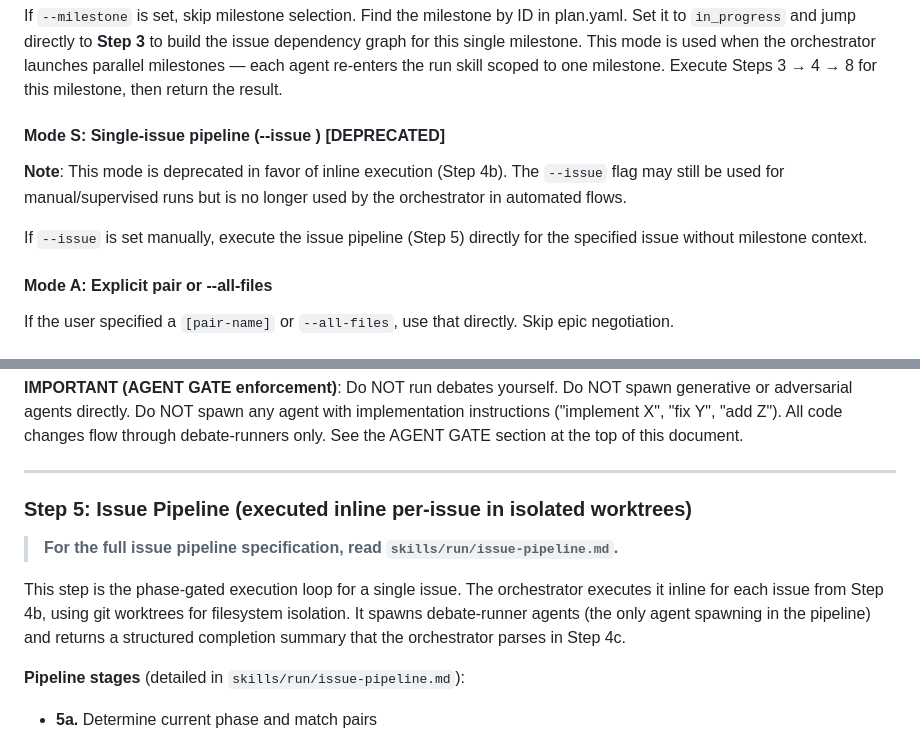
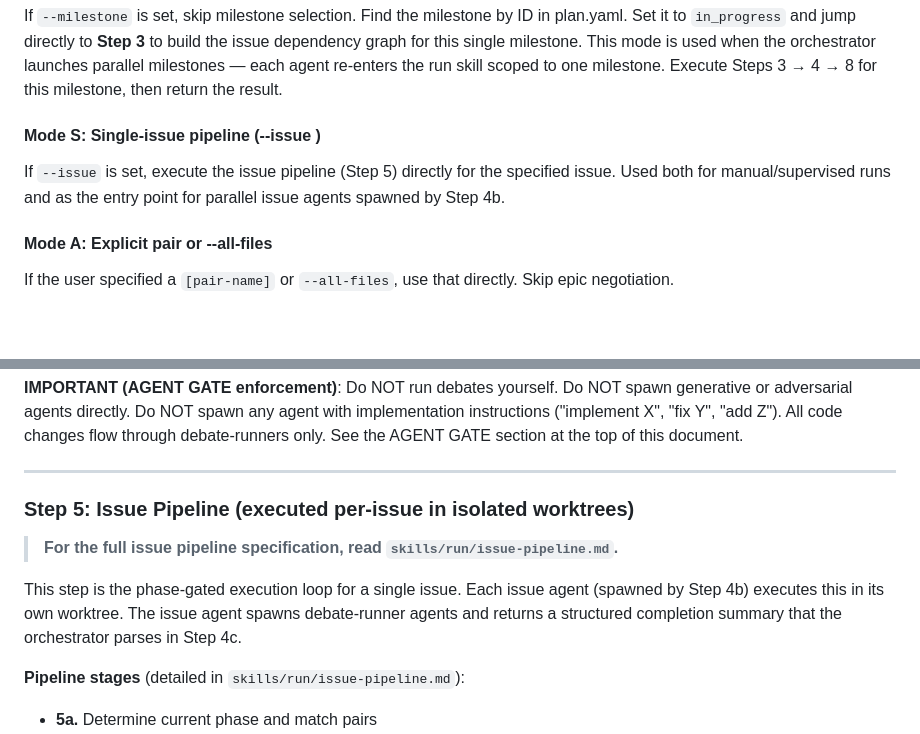
Before and after one commit to netbrain/ratchet, a Markdown page: skills/run/SKILL.md, 2 parts joined by grey strips. GitHub-like rendering; blank space fills up the shorter version.

```diff
--- a/skills/run/SKILL.md
+++ b/skills/run/SKILL.md
@@ -326,11 +326,9 @@ There are five modes, checked in order:
 #### Mode M: Single-milestone pipeline (--milestone <id>)
 If `--milestone` is set, skip milestone selection. Find the milestone by ID in plan.yaml. Set it to `in_progress` and jump directly to **Step 3** to build the issue dependency graph for this single milestone. This mode is used when the orchestrator launches parallel milestones — each agent re-enters the run skill scoped to one milestone. Execute Steps 3 → 4 → 8 for this milestone, then return the result.
 
-#### Mode S: Single-issue pipeline (--issue <ref>) [DEPRECATED]
+#### Mode S: Single-issue pipeline (--issue <ref>)
 
-**Note**: This mode is deprecated in favor of inline execution (Step 4b). The `--issue` flag may still be used for manual/supervised runs but is no longer used by the orchestrator in automated flows.
-
-If `--issue` is set manually, execute the issue pipeline (Step 5) directly for the specified issue without milestone context.
+If `--issue` is set, execute the issue pipeline (Step 5) directly for the specified issue. Used both for manual/supervised runs and as the entry point for parallel issue agents spawned by Step 4b.
 
 #### Mode A: Explicit pair or --all-files
 If the user specified a `[pair-name]` or `--all-files`, use that directly. Skip epic negotiation.
@@ -709,14 +707,14 @@ This is not a special case — it's the normal pipeline flow. Merge conflicts me
 
 ---
 
-### Step 5: Issue Pipeline (executed inline per-issue in isolated worktrees)
+### Step 5: Issue Pipeline (executed per-issue in isolated worktrees)
 
 > **For the full issue pipeline specification, read `skills/run/issue-pipeline.md`.**
 
-This step is the phase-gated execution loop for a single issue. The orchestrator
-executes it inline for each issue from Step 4b, using git worktrees for filesystem
-isolation. It spawns debate-runner agents (the only agent spawning in the pipeline)
-and returns a structured completion summary that the orchestrator parses in Step 4c.
+This step is the phase-gated execution loop for a single issue. Each issue agent
+(spawned by Step 4b) executes this in its own worktree. The issue agent spawns
+debate-runner agents and returns a structured completion summary that the
+orchestrator parses in Step 4c.
 
 **Pipeline stages** (detailed in `skills/run/issue-pipeline.md`):
 - **5a.** Determine current phase and match pairs
```
Also changed, not shown: other parts of skills/run/SKILL.md (+54 -54 lines), skills/run/issue-pipeline.md (+6 -6 lines).
